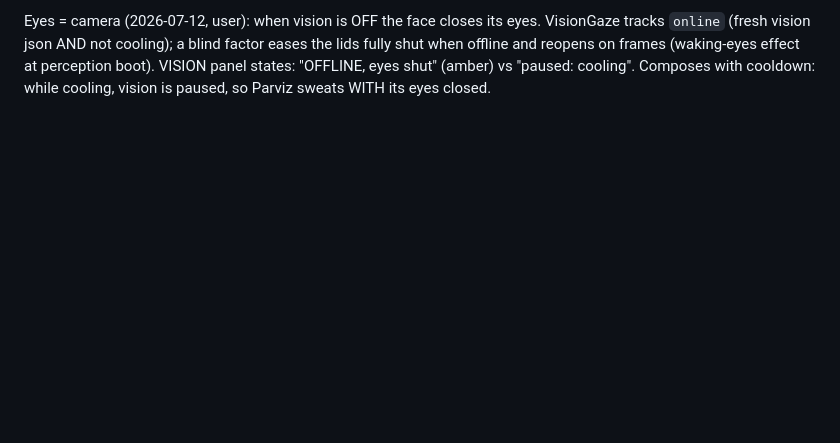
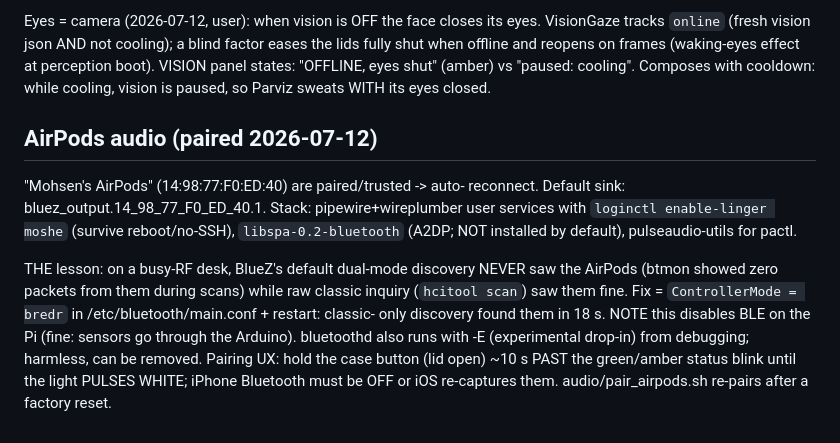
Before and after one commit to m-esm/Parviz, a Markdown page: software/README.md, the part around the change. Drawn GitHub-style; blank space fills up the shorter version.

Commit message:
AirPods paired: bredr-only mode (dual-mode discovery never saw them), pipewire linger stack, pairing script + lessons

```diff
--- a/software/README.md
+++ b/software/README.md
@@ -491,3 +491,22 @@ reopens on frames (waking-eyes effect at perception boot). VISION panel
 states: "OFFLINE, eyes shut" (amber) vs "paused: cooling". Composes
 with cooldown: while cooling, vision is paused, so Parviz sweats WITH
 its eyes closed.
+
+## AirPods audio (paired 2026-07-12)
+
+"Mohsen's AirPods" (14:98:77:F0:ED:40) are paired/trusted -> auto-
+reconnect. Default sink: bluez_output.14_98_77_F0_ED_40.1. Stack:
+pipewire+wireplumber user services with `loginctl enable-linger moshe`
+(survive reboot/no-SSH), `libspa-0.2-bluetooth` (A2DP; NOT installed by
+default), pulseaudio-utils for pactl.
+
+THE lesson: on a busy-RF desk, BlueZ's default dual-mode discovery
+NEVER saw the AirPods (btmon showed zero packets from them during scans)
+while raw classic inquiry (`hcitool scan`) saw them fine. Fix =
+`ControllerMode = bredr` in /etc/bluetooth/main.conf + restart: classic-
+only discovery found them in 18 s. NOTE this disables BLE on the Pi
+(fine: sensors go through the Arduino). bluetoothd also runs with -E
+(experimental drop-in) from debugging; harmless, can be removed. Pairing
+UX: hold the case button (lid open) ~10 s PAST the green/amber status
+blink until the light PULSES WHITE; iPhone Bluetooth must be OFF or iOS
+re-captures them. audio/pair_airpods.sh re-pairs after a factory reset.
```
